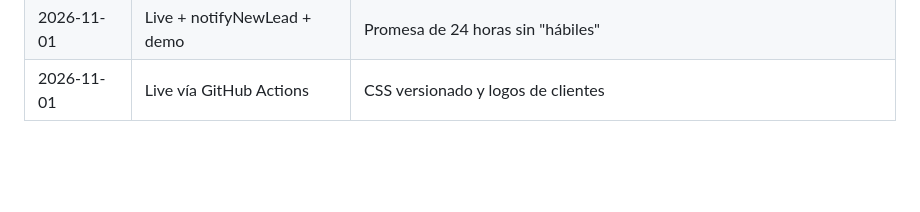
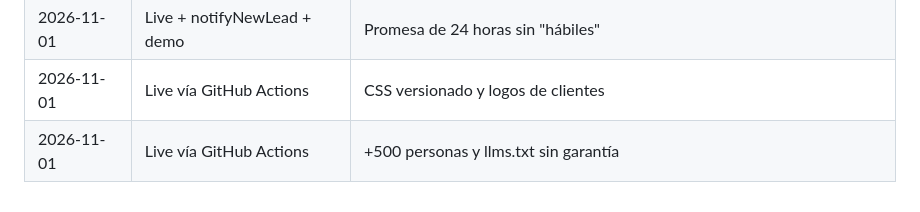
Before and after one commit to edspohr/growth-buddies, a Markdown page: docs/redesign/PROGRESS.md, the part around the change. Drawn GitHub-style; blank space fills up the shorter version.

Commit message:
docs: record the last copy fixes
Co-Authored-By: Claude Opus 5.5 <noreply@anthropic.com>

```diff
--- a/docs/redesign/PROGRESS.md
+++ b/docs/redesign/PROGRESS.md
@@ -69,3 +69,4 @@ Repo de trabajo: ~/dev/growth-buddies (fuera de iCloud). No usar ~/Documents/web
 | 2026-11-01 | Live vía GitHub Actions | Hero y responsive, 6e1cd88 |
 | 2026-11-01 | Live + notifyNewLead + demo | Promesa de 24 horas sin "hábiles" |
 | 2026-11-01 | Live vía GitHub Actions | CSS versionado y logos de clientes |
+| 2026-11-01 | Live vía GitHub Actions | +500 personas y llms.txt sin garantía |
```
